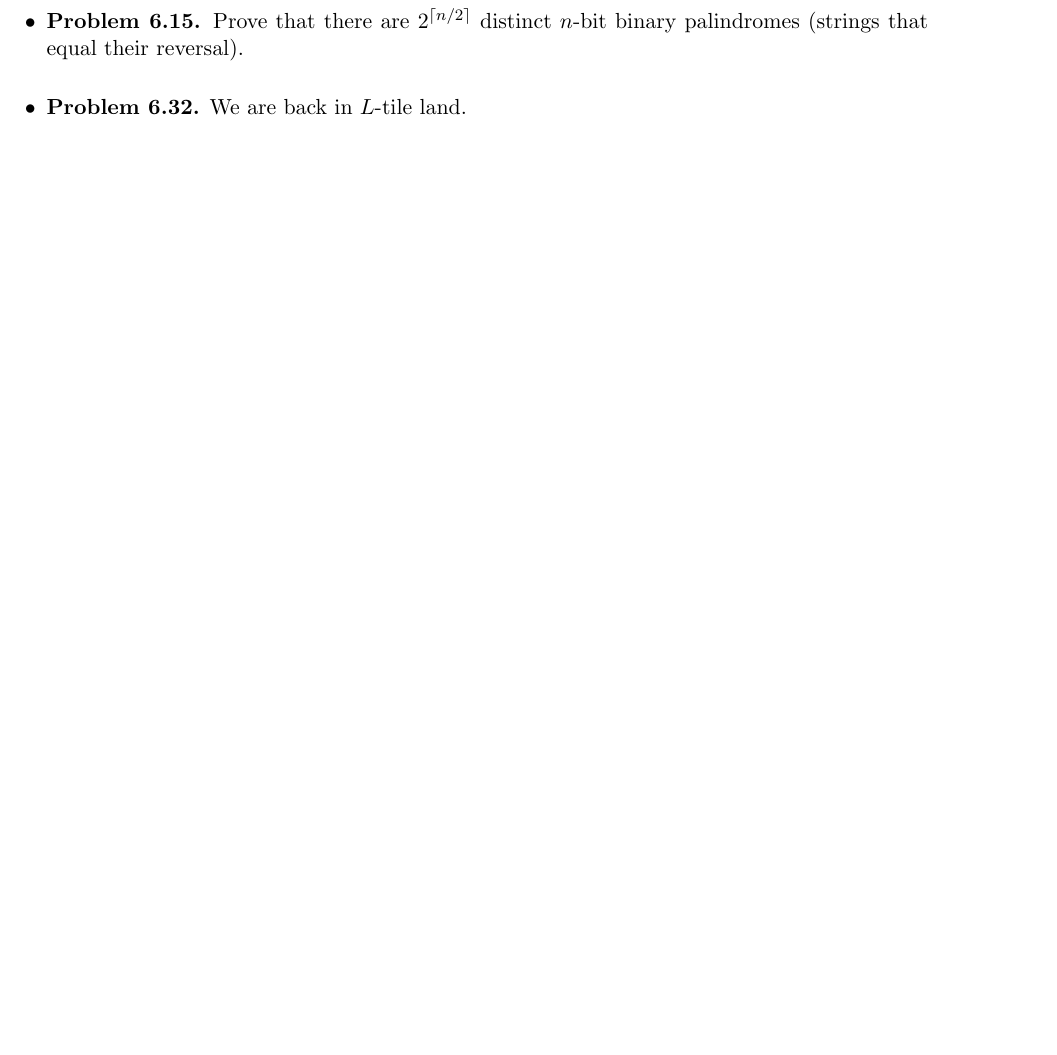
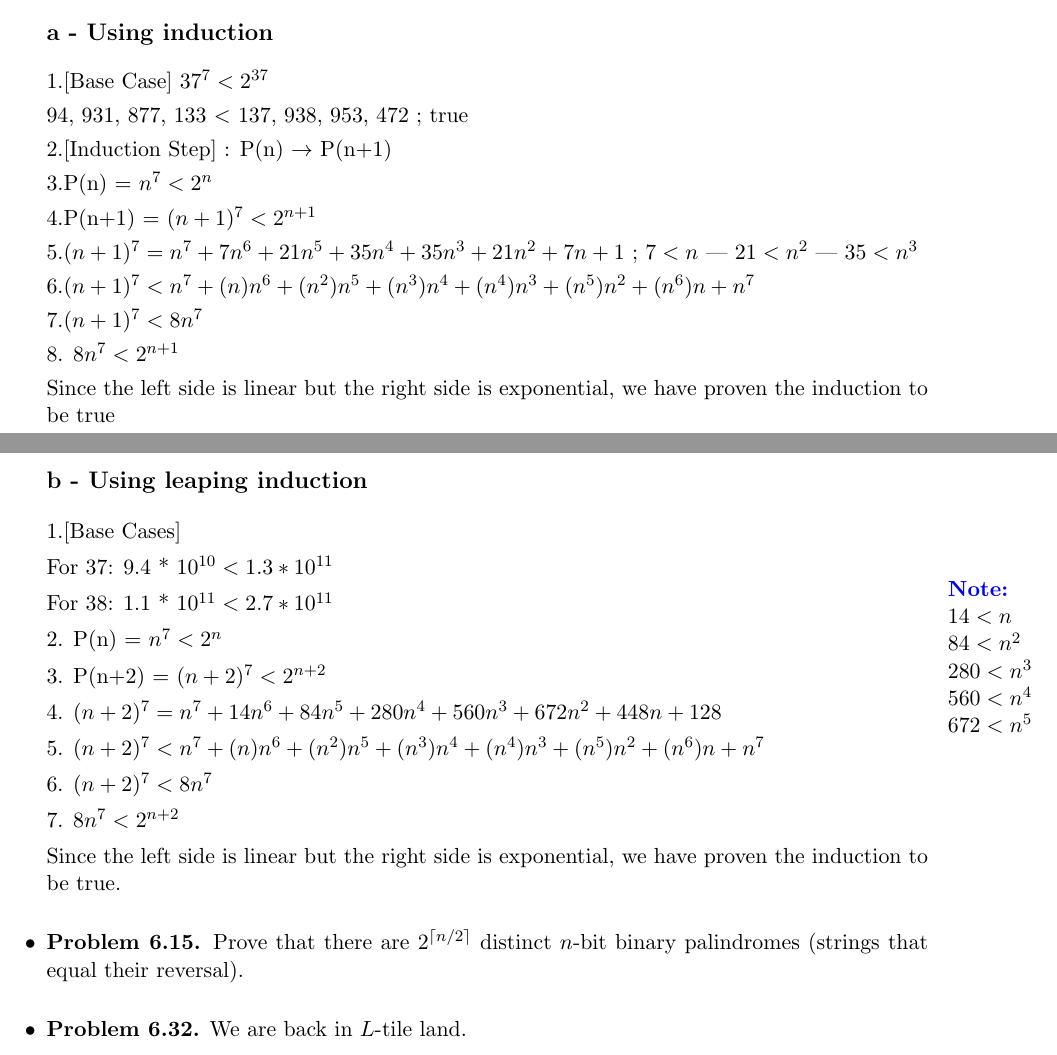
Before and after one commit to danny-zou18/FOCS, a LaTeX problem sheet (homeworks/hw2.tex): part of page 7 of 8 before the commit and two parts of pages 7 and 8 of 9 after it, the two joined at a grey line, cut at the place of the change, the shorter picture padded with empty space. Compiled offline with pdfLaTeX.

Commit message:
homework2 1-6 done

```diff
--- a/homeworks/hw2.tex
+++ b/homeworks/hw2.tex
@@ -4,6 +4,10 @@
 \usepackage{enumerate}
 \usepackage[pdftex, colorlinks, linkcolor=red,citecolor=red,urlcolor=blue]{hyperref}
 \usepackage{ulem}
+\usepackage{xcolor}  % For setting text color
+\usepackage{marginnote}  % For additional margin note features
+
+
 
 \setlength{\parindent}{0cm}
 
@@ -375,6 +422,52 @@ If any typos exist below, please use the textbook description.
   Prove $n^7<2^n$ for $n\ge 37$.
   (a)~Use induction.
   (b)~Use leaping induction.
+
+  \subsection*{a - Using induction}
+
+  1.[Base Case] $37^7 < 2^{37}$
+
+  94, 931, 877, 133 $<$ 137, 938, 953, 472 ; true
+
+  2.[Induction Step] : P(n) $\imp$ P(n+1)
+
+  3.P(n) = $n^7 < 2^n$
+
+  4.P(n+1) = $(n+1)^7 < 2^{n+1}$
+
+  5.$(n+1)^7 = n^7 + 7n^6 + 21n^5 + 35n^4 + 35n^3 + 21n^2 + 7n + 1$ ; $7 < n $ | $21 < n^2$ | $35 < n^3$
+
+  6.$(n+1)^7 < n^7 + (n)n^6 + (n^2)n^5 + (n^3)n^4 + (n^4)n^3 + (n^5)n^2 + (n^6)n + n^7$
+
+  7.$(n+1)^7 < 8n^7$
+
+  8. $8n^7 < 2^{n+1}$
+
+  Since the left side is linear but the right side is exponential, we have proven the induction to be true
+
+  \subsection*{b - Using leaping induction}
+
+  1.[Base Cases]
+
+  For 37: 9.4 * $10^{10} < 1.3 * 10^{11}$
+
+  For 38: 1.1 * $10^{11} < 2.7 * 10^{11}$
+
+  2. P(n) = $n^7 < 2^n$
+
+  3. P(n+2) = $(n+2)^7 < 2^{n+2}$
+
+  \marginnote{\textcolor{blue}{\textbf{Note:}} $14<n$\\$84<n^2$\\$280<n^3$\\$560<n^4$\\$672<n^5$}[-2cm]
+
+  4. $(n+2)^7 = n^7 + 14n^6 + 84n^5 + 280n^4 + 560n^3 + 672n^2 + 448n + 128$
+
+  5. $(n+2)^7 < n^7 + (n)n^6 + (n^2)n^5 + (n^3)n^4 + (n^4)n^3 + (n^5)n^2 + (n^6)n + n^7$
+
+  6. $(n+2)^7 < 8n^7$
+
+  7. $8n^7 < 2^{n+2}$
+
+  Since the left side is linear but the right side is exponential, we have proven the induction to be true.
 
 \vspace{0.1in}
 
```
Also changed, not shown: homeworks/456.pdf (added), homeworks/hw2.pdf, homeworks/hw2.tex (43 more changed lines), 6 other files.
